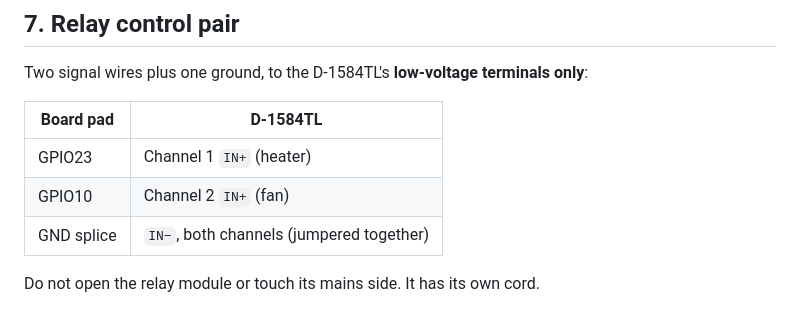
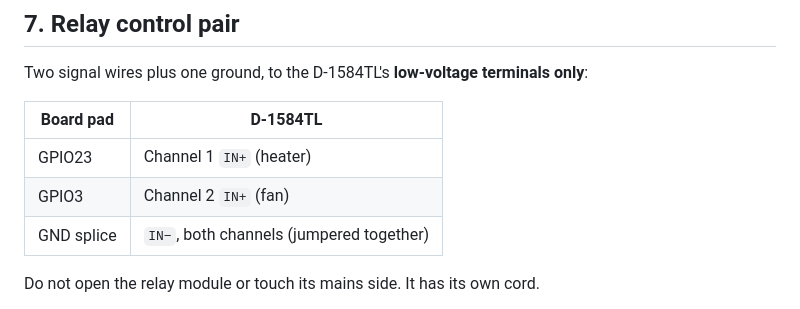
Before and after one commit to JoshuaSeidel/tank-monitor, a Markdown page: ASSEMBLY.md, the part around the change. GitHub-like rendering.

```diff
--- a/ASSEMBLY.md
+++ b/ASSEMBLY.md
@@ -123,7 +123,7 @@ only**:
 | Board pad | D-1584TL |
 |---|---|
 | GPIO23 | Channel 1 `IN+` (heater) |
-| GPIO10 | Channel 2 `IN+` (fan) |
+| GPIO3 | Channel 2 `IN+` (fan) |
 | GND splice | `IN−`, both channels (jumpered together) |
 
 Do not open the relay module or touch its mains side. It has its own cord.
```
Also changed, not shown: README.md (+2 -2 lines).
